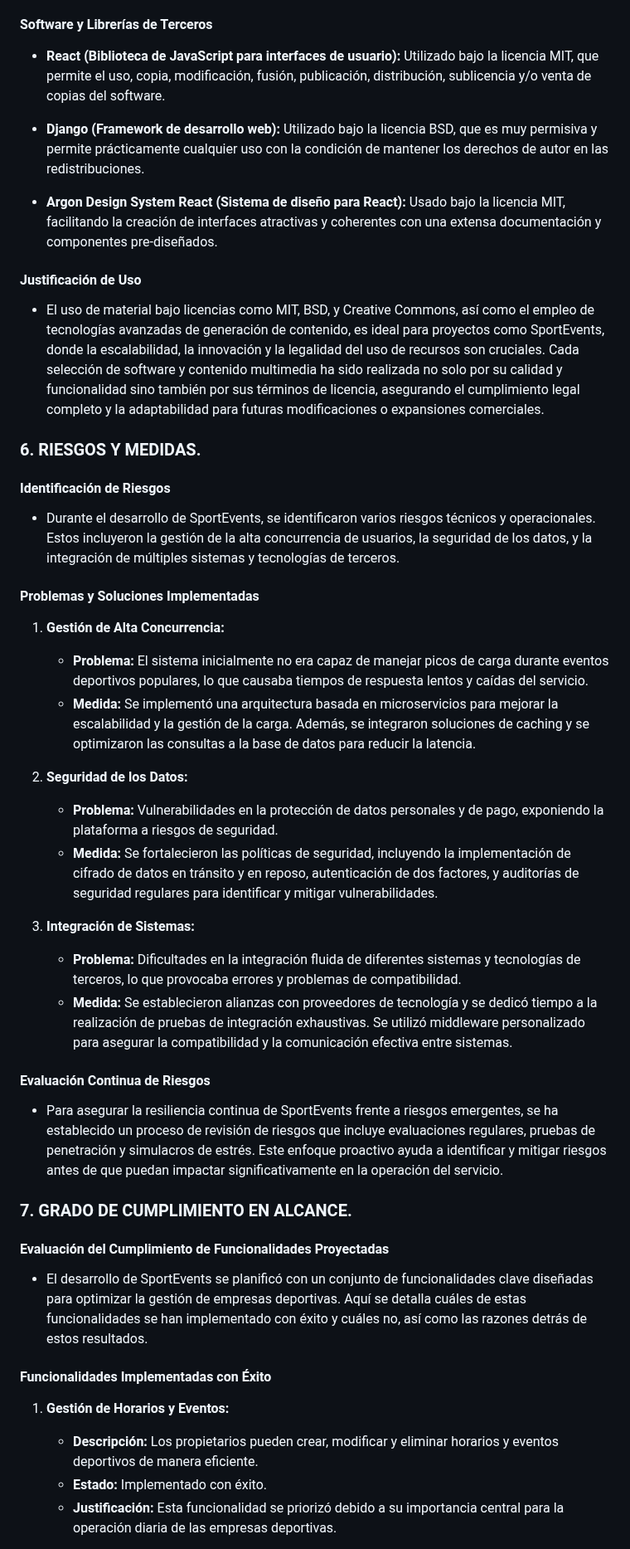
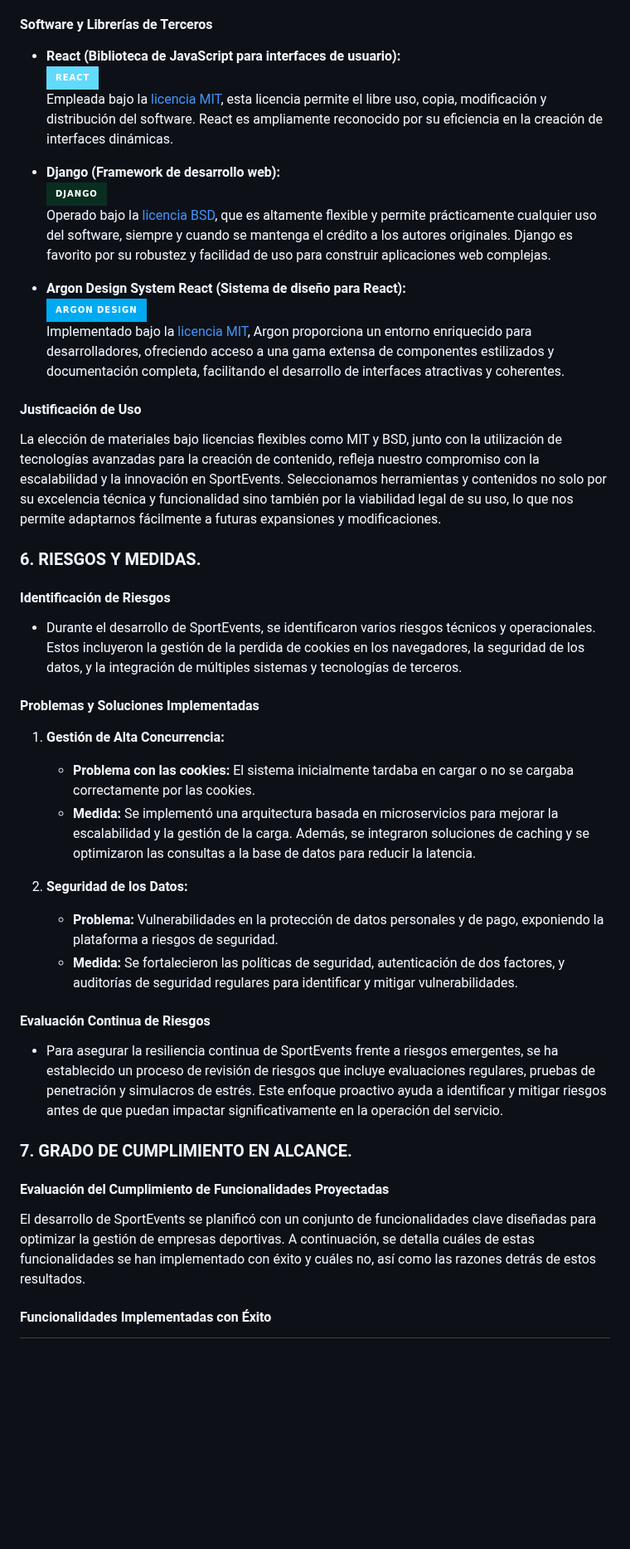
Before and after one commit to yhorm4884/Olimpus, a Markdown page: documentation/MEMORIA_FINAL.md, the part around one of its changes. Shown at 83% size. Rendered like a GitHub page; badges without logos; blank space fills up the shorter version.

```diff
--- a/documentation/MEMORIA_FINAL.md
+++ b/documentation/MEMORIA_FINAL.md
@@ -196,31 +213,36 @@ La gestión adecuada de los derechos de autor es fundamental para el desarrollo
 
 #### Software y Librerías de Terceros
-- <b>React (Biblioteca de JavaScript para interfaces de usuario):</b> Utilizado bajo la licencia MIT, que permite el uso, copia, modificación, fusión, publicación, distribución, sublicencia y/o venta de copias del software.
 
-- <b>Django (Framework de desarrollo web):</b> Utilizado bajo la licencia BSD, que es muy permisiva y permite prácticamente cualquier uso con la condición de mantener los derechos de autor en las redistribuciones.
+- **React (Biblioteca de JavaScript para interfaces de usuario):**
+  ![React Badge](https://img.shields.io/badge/React-61DAFB?logo=react&logoColor=000&style=for-the-badge)
+  Empleada bajo la [licencia MIT](https://opensource.org/licenses/MIT), esta licencia permite el libre uso, copia, modificación y distribución del software. React es ampliamente reconocido por su eficiencia en la creación de interfaces dinámicas.
 
-- <b>Argon Design System React (Sistema de diseño para React):</b> Usado bajo la licencia MIT, facilitando la creación de interfaces atractivas y coherentes con una extensa documentación y componentes pre-diseñados.
+- **Django (Framework de desarrollo web):**
+  ![Django Badge](https://img.shields.io/badge/Django-092E20?logo=django&logoColor=fff&style=for-the-badge)
+  Operado bajo la [licencia BSD](https://opensource.org/licenses/BSD-3-Clause), que es altamente flexible y permite prácticamente cualquier uso del software, siempre y cuando se mantenga el crédito a los autores originales. Django es favorito por su robustez y facilidad de uso para construir aplicaciones web complejas.
+
+- **Argon Design System React (Sistema de diseño para React):**
+  ![Argon Badge](https://img.shields.io/badge/Argon_Design-00AAF2?logo=argon&logoColor=fff&style=for-the-badge)
+  Implementado bajo la [licencia MIT](https://opensource.org/licenses/MIT), Argon proporciona un entorno enriquecido para desarrolladores, ofreciendo acceso a una gama extensa de componentes estilizados y documentación completa, facilitando el desarrollo de interfaces atractivas y coherentes.
 
 #### Justificación de Uso
-- El uso de material bajo licencias como MIT, BSD, y Creative Commons, así como el empleo de tecnologías avanzadas de generación de contenido, es ideal para proyectos como SportEvents, donde la escalabilidad, la innovación y la legalidad del uso de recursos son cruciales. Cada selección de software y contenido multimedia ha sido realizada no solo por su calidad y funcionalidad sino también por sus términos de licencia, asegurando el cumplimiento legal completo y la adaptabilidad para futuras modificaciones o expansiones comerciales.
+La elección de materiales bajo licencias flexibles como MIT y BSD, junto con la utilización de tecnologías avanzadas para la creación de contenido, refleja nuestro compromiso con la escalabilidad y la innovación en SportEvents. Seleccionamos herramientas y contenidos no solo por su excelencia técnica y funcionalidad sino también por la viabilidad legal de su uso, lo que nos permite adaptarnos fácilmente a futuras expansiones y modificaciones.
+
 
 ### 6. RIESGOS Y MEDIDAS. <a name="id6"></a>
 
 #### Identificación de Riesgos
-- Durante el desarrollo de SportEvents, se identificaron varios riesgos técnicos y operacionales. Estos incluyeron la gestión de la alta concurrencia de usuarios, la seguridad de los datos, y la integración de múltiples sistemas y tecnologías de terceros.
+- Durante el desarrollo de SportEvents, se identificaron varios riesgos técnicos y operacionales. Estos incluyeron la gestión de la perdida de cookies en los navegadores, la seguridad de los datos, y la integración de múltiples sistemas y tecnologías de terceros.
 
 #### Problemas y Soluciones Implementadas
 1. <b>Gestión de Alta Concurrencia:</b>
-    - <b>Problema:</b> El sistema inicialmente no era capaz de manejar picos de carga durante eventos deportivos populares, lo que causaba tiempos de respuesta lentos y caídas del servicio.
+    - <b>Problema con las cookies:</b> El sistema inicialmente tardaba en cargar o no se cargaba correctamente por las cookies.
     - <b>Medida:</b> Se implementó una arquitectura basada en microservicios para mejorar la escalabilidad y la gestión de la carga. Además, se integraron soluciones de caching y se optimizaron las consultas a la base de datos para reducir la latencia.
 
 2. <b>Seguridad de los Datos:</b>
     - <b>Problema:</b> Vulnerabilidades en la protección de datos personales y de pago, exponiendo la plataforma a riesgos de seguridad.
-    - <b>Medida:</b> Se fortalecieron las políticas de seguridad, incluyendo la implementación de cifrado de datos en tránsito y en reposo, autenticación de dos factores, y auditorías de seguridad regulares para identificar y mitigar vulnerabilidades.
+    - <b>Medida:</b> Se fortalecieron las políticas de seguridad, autenticación de dos factores, y auditorías de seguridad regulares para identificar y mitigar vulnerabilidades.
 
-3. <b>Integración de Sistemas:</b>
-    - <b>Problema:</b> Dificultades en la integración fluida de diferentes sistemas y tecnologías de terceros, lo que provocaba errores y problemas de compatibilidad.
-    - <b>Medida:</b> Se establecieron alianzas con proveedores de tecnología y se dedicó tiempo a la realización de pruebas de integración exhaustivas. Se utilizó middleware personalizado para asegurar la compatibilidad y la comunicación efectiva entre sistemas.
 
 #### Evaluación Continua de Riesgos
 - Para asegurar la resiliencia continua de SportEvents frente a riesgos emergentes, se ha establecido un proceso de revisión de riesgos que incluye evaluaciones regulares, pruebas de penetración y simulacros de estrés. Este enfoque proactivo ayuda a identificar y mitigar riesgos antes de que puedan impactar significativamente en la operación del servicio.
@@ -228,11 +250,7 @@ La gestión adecuada de los derechos de autor es fundamental para el desarrollo
 ### 7. GRADO DE CUMPLIMIENTO EN ALCANCE. <a name="id7"></a>
 
 #### Evaluación del Cumplimiento de Funcionalidades Proyectadas
-- El desarrollo de SportEvents se planificó con un conjunto de funcionalidades clave diseñadas para optimizar la gestión de empresas deportivas. Aquí se detalla cuáles de estas funcionalidades se han implementado con éxito y cuáles no, así como las razones detrás de estos resultados.
+El desarrollo de SportEvents se planificó con un conjunto de funcionalidades clave diseñadas para optimizar la gestión de empresas deportivas. A continuación, se detalla cuáles de estas funcionalidades se han implementado con éxito y cuáles no, así como las razones detrás de estos resultados.
 
 #### Funcionalidades Implementadas con Éxito
-1. <b>Gestión de Horarios y Eventos:</b>
-    - <b>Descripción:</b> Los propietarios pueden crear, modificar y eliminar horarios y eventos deportivos de manera eficiente.
-    - <b>Estado:</b> Implementado con éxito.
-    - <b>Justificación:</b> Esta funcionalidad se priorizó debido a su importancia central para la operación diaria de las empresas deportivas.
 
```
Also changed, not shown: other parts of documentation/MEMORIA_FINAL.md (+48 -53 lines).
